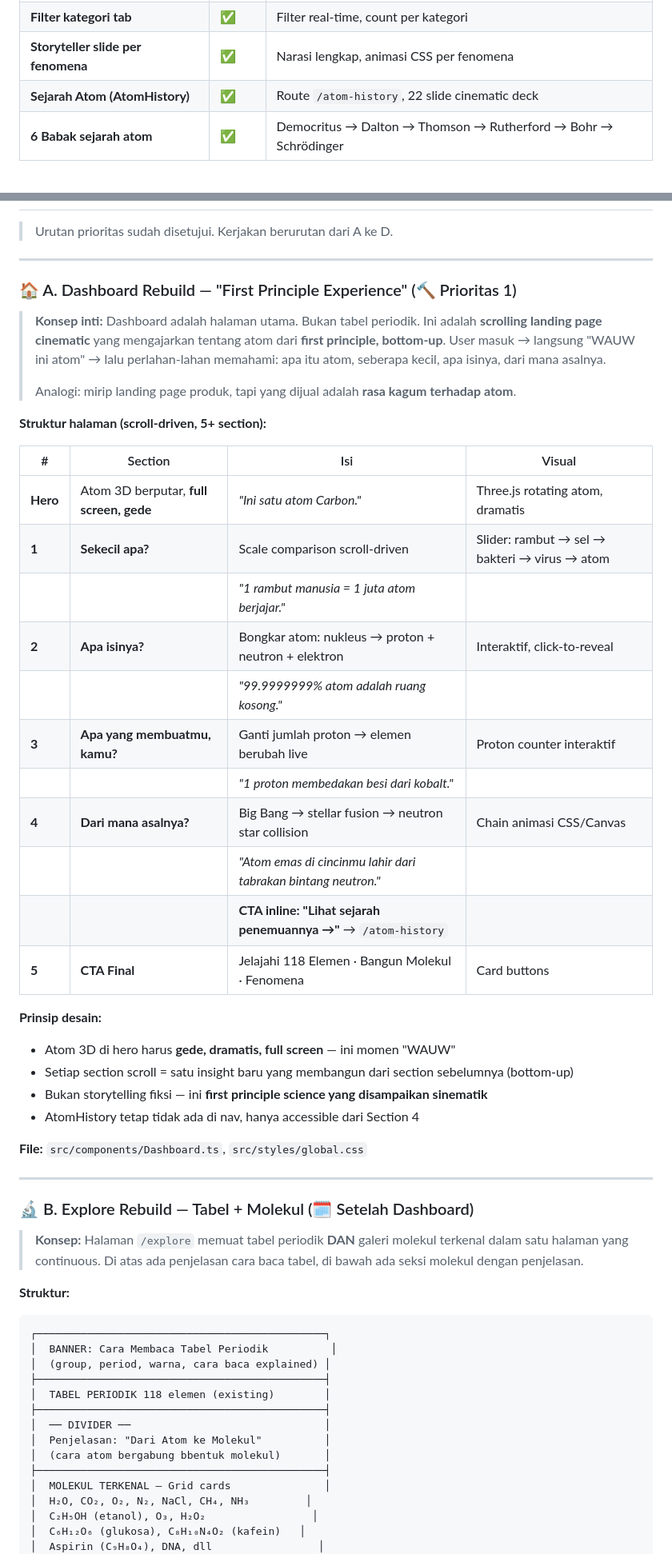
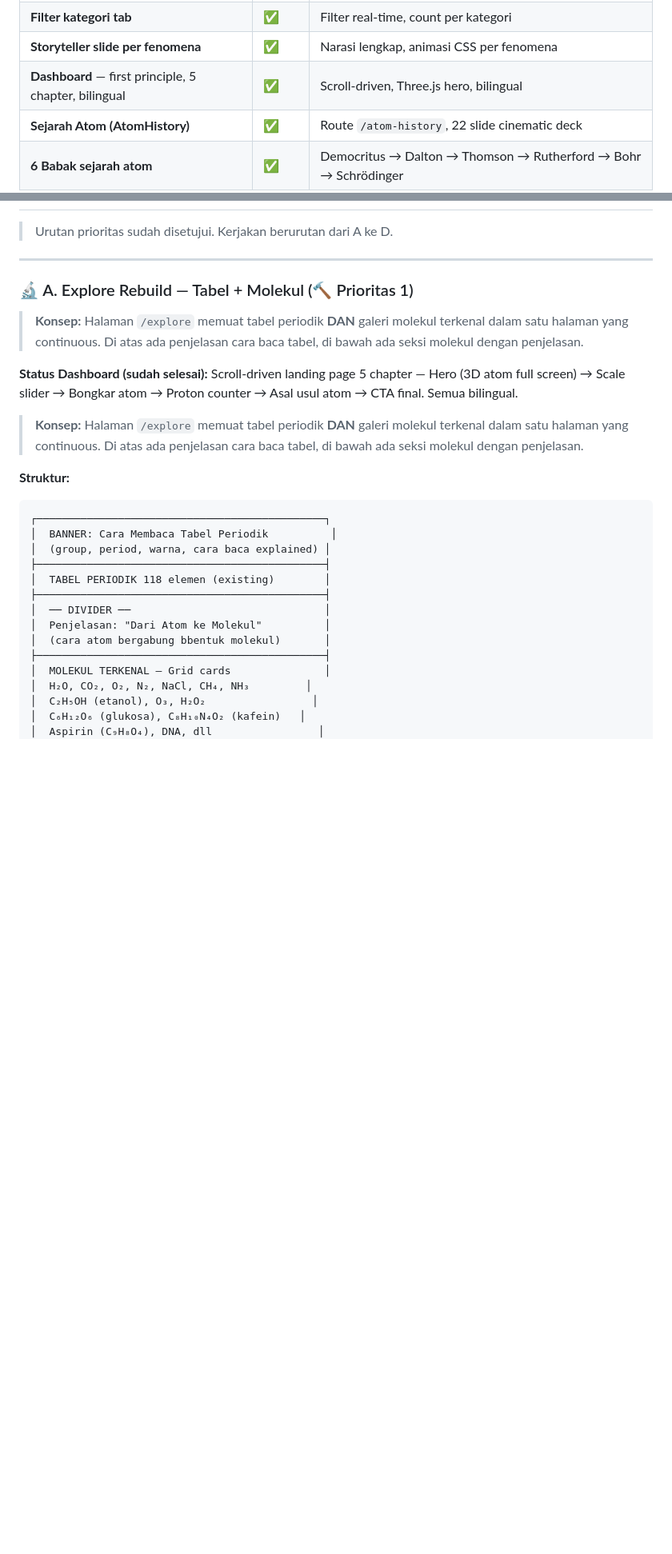
Before and after one commit to nunutech40/atomic, a Markdown page: docs/PRD.md, 2 parts joined by grey strips. Shown at 80% size. Rendered like a GitHub page; blank space fills up the shorter version.

Commit message:
docs(prd): v1.4 fix — dashboard already done, explore is next priority

```diff
--- a/docs/PRD.md
+++ b/docs/PRD.md
@@ -75,6 +75,7 @@ Bukan sekedar platform yang "bagus secara visual". Atomic harus menjadi pengalam
 | **27 Fenomena, 6 Kategori** | ✅ | Nuklir, Kuantum, Sehari-hari, Kosmik, Kehidupan, Fiksi & Sains |
 | **Filter kategori tab** | ✅ | Filter real-time, count per kategori |
 | **Storyteller slide per fenomena** | ✅ | Narasi lengkap, animasi CSS per fenomena |
+| **Dashboard** — first principle, 5 chapter, bilingual | ✅ | Scroll-driven, Three.js hero, bilingual |
 | **Sejarah Atom (AtomHistory)** | ✅ | Route `/atom-history`, 22 slide cinematic deck |
 | **6 Babak sejarah atom** | ✅ | Democritus → Dalton → Thomson → Rutherford → Bohr → Schrödinger |
 | **Discoverer Story** | ✅ | Kisah penemu per elemen, route `/discoverer/:sym` |
@@ -105,39 +106,11 @@ Bukan sekedar platform yang "bagus secara visual". Atomic harus menjadi pengalam
 
 ---
 
-### 🏠 A. Dashboard Rebuild — "First Principle Experience" (🔨 Prioritas 1)
+### 🔬 A. Explore Rebuild — Tabel + Molekul (🔨 Prioritas 1)
 
-> **Konsep inti:** Dashboard adalah halaman utama. Bukan tabel periodik. Ini adalah **scrolling landing page cinematic** yang mengajarkan tentang atom dari **first principle, bottom-up**. User masuk → langsung "WAUW ini atom" → lalu perlahan-lahan memahami: apa itu atom, seberapa kecil, apa isinya, dari mana asalnya.
->
-> Analogi: mirip landing page produk, tapi yang dijual adalah **rasa kagum terhadap atom**.
+> **Konsep:** Halaman `/explore` memuat tabel periodik **DAN** galeri molekul terkenal dalam satu halaman yang continuous. Di atas ada penjelasan cara baca tabel, di bawah ada seksi molekul dengan penjelasan.
 
-**Struktur halaman (scroll-driven, 5+ section):**
-
-| # | Section | Isi | Visual |
-|---|---------|-----|--------|
-| **Hero** | Atom 3D berputar, **full screen, gede** | *"Ini satu atom Carbon."* | Three.js rotating atom, dramatis |
-| **1** | **Sekecil apa?** | Scale comparison scroll-driven | Slider: rambut → sel → bakteri → virus → atom |
-|  |  | *"1 rambut manusia = 1 juta atom berjajar."* |  |
-| **2** | **Apa isinya?** | Bongkar atom: nukleus → proton + neutron + elektron | Interaktif, click-to-reveal |
-|  |  | *"99.9999999% atom adalah ruang kosong."* |  |
-| **3** | **Apa yang membuatmu, kamu?** | Ganti jumlah proton → elemen berubah live | Proton counter interaktif |
-|  |  | *"1 proton membedakan besi dari kobalt."* |  |
-| **4** | **Dari mana asalnya?** | Big Bang → stellar fusion → neutron star collision | Chain animasi CSS/Canvas |
-|  |  | *"Atom emas di cincinmu lahir dari tabrakan bintang neutron."* |  |
-|  |  | **CTA inline: "Lihat sejarah penemuannya →"** → `/atom-history` |  |
-| **5** | **CTA Final** | Jelajahi 118 Elemen · Bangun Molekul · Fenomena | Card buttons |
-
-**Prinsip desain:**
-- Atom 3D di hero harus **gede, dramatis, full screen** — ini momen "WAUW"
-- Setiap section scroll = satu insight baru yang membangun dari section sebelumnya (bottom-up)
-- Bukan storytelling fiksi — ini **first principle science yang disampaikan sinematik**
-- AtomHistory tetap tidak ada di nav, hanya accessible dari Section 4
-
-**File:** `src/components/Dashboard.ts`, `src/styles/global.css`
-
----
-
-### 🔬 B. Explore Rebuild — Tabel + Molekul (🗓️ Setelah Dashboard)
+**Status Dashboard (sudah selesai):** Scroll-driven landing page 5 chapter — Hero (3D atom full screen) → Scale slider → Bongkar atom → Proton counter → Asal usul atom → CTA final. Semua bilingual.
 
 > **Konsep:** Halaman `/explore` memuat tabel periodik **DAN** galeri molekul terkenal dalam satu halaman yang continuous. Di atas ada penjelasan cara baca tabel, di bawah ada seksi molekul dengan penjelasan.
 
```
Also changed, not shown: other parts of docs/PRD.md (+2 -2 lines).
